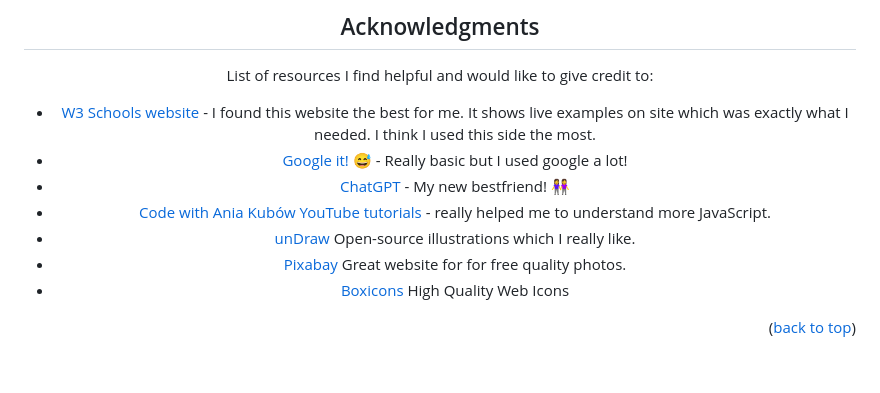
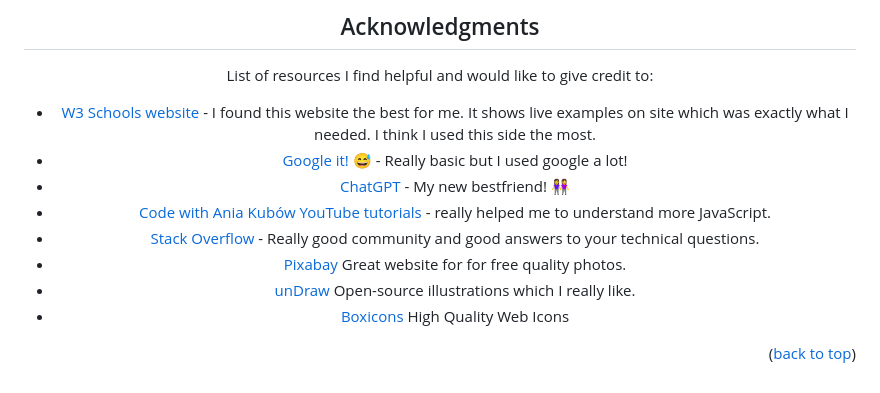
Before and after one commit to Estishi87/estishi87.github.io, a Markdown page: README.md, the part around the change. Rendered like a GitHub page.

```diff
--- a/README.md
+++ b/README.md
@@ -58,8 +58,9 @@ This was my attempt to design and style a webpage 🎨<br ><br >
 * [Google it! 😅](https://www.google.co.il/) - Really basic but I used google a lot!
 * [ChatGPT](https://chatgpt.ai/) - My new bestfriend! 👭
 * [Code with Ania Kubów YouTube tutorials](https://www.youtube.com/@AniaKubow) - really helped me to understand more JavaScript.
+* [Stack Overflow](https://stackoverflow.com/) - Really good community and good answers to your technical questions.
+* [Pixabay](https://pixabay.com/) Great website for for free quality photos.
 * [unDraw](https://undraw.co/search) Open-source illustrations which I really like.
-* [Pixabay](https://pixabay.com/) Great website for for free quality photos.
 * [Boxicons](https://boxicons.com/?query=) High Quality Web Icons <br />
 
 <p align="right">(<a href="#readme-top">back to top</a>)</p>
```
